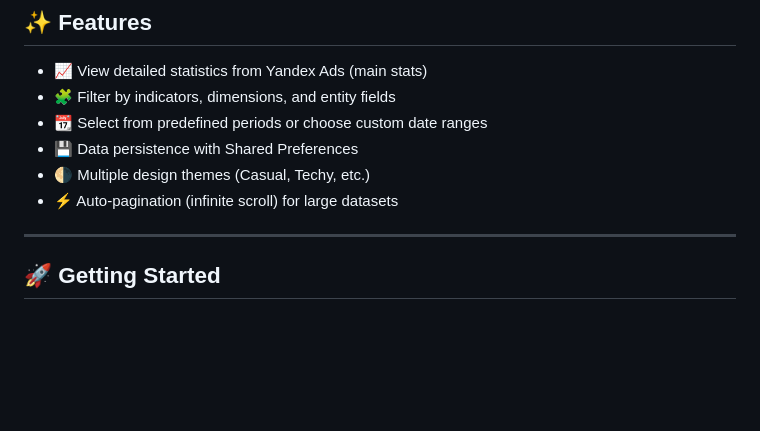
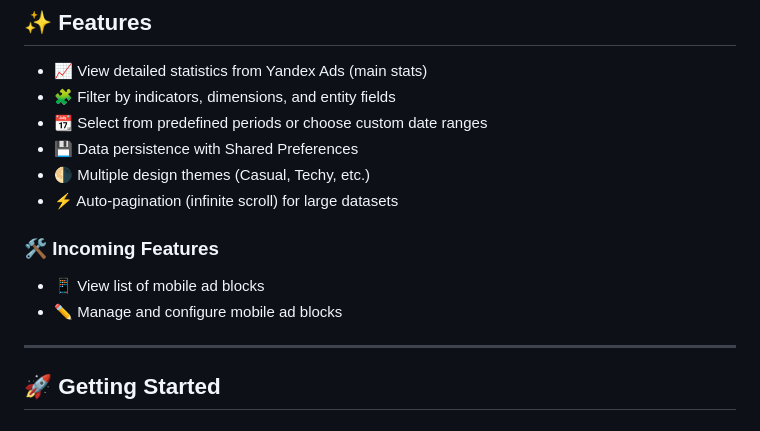
Before and after one commit to RobertTadevosyan/YandexAdsPartner, a Markdown page: README.md, the part around the change printed below. Drawn GitHub-style; blank space fills up the shorter version.

Commit message:
Fixed ScreenShots in readme, added incoming features (#7)

```diff
--- a/README.md
+++ b/README.md
@@ -14,6 +14,11 @@
 - 💾 Data persistence with Shared Preferences
 - 🌗 Multiple design themes (Casual, Techy, etc.)
 - ⚡ Auto-pagination (infinite scroll) for large datasets
+
+### 🛠 Incoming Features
+
+- 📱 View list of mobile ad blocks
+- ✏️ Manage and configure mobile ad blocks
 
 ---
 
```
Also changed, not shown: other parts of README.md (+4 -4 lines).
